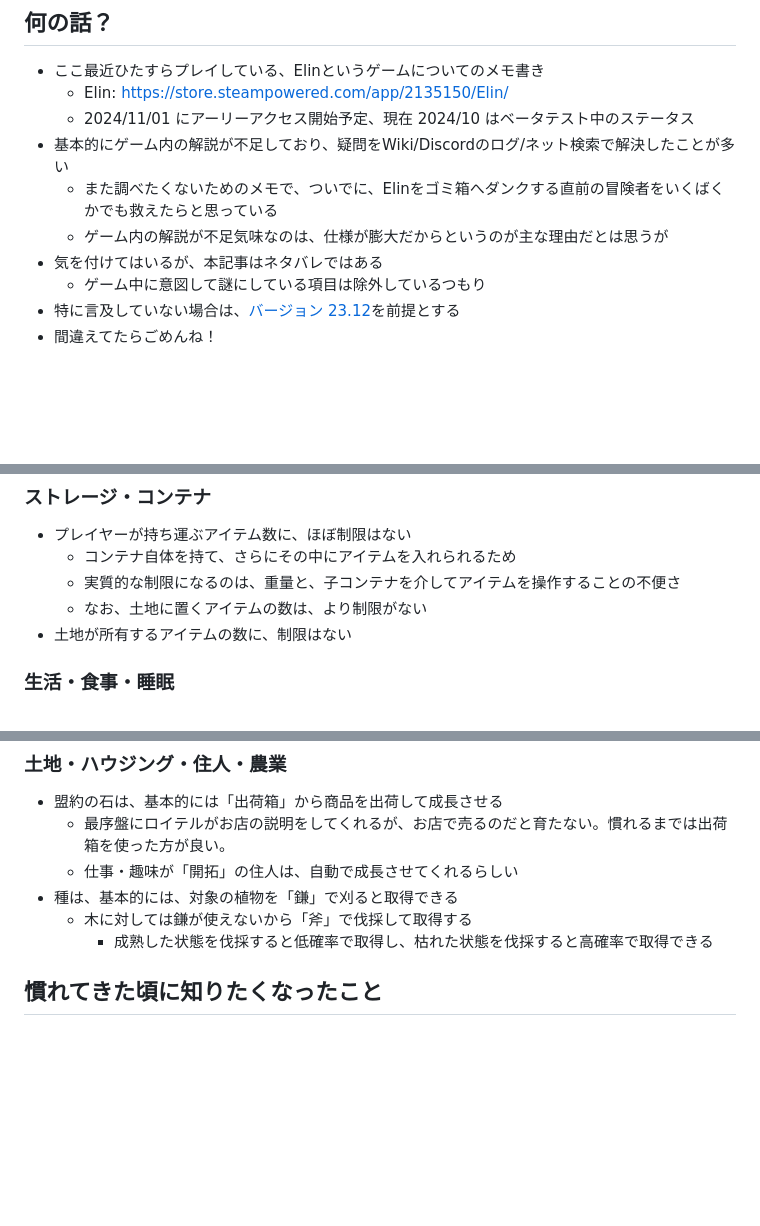
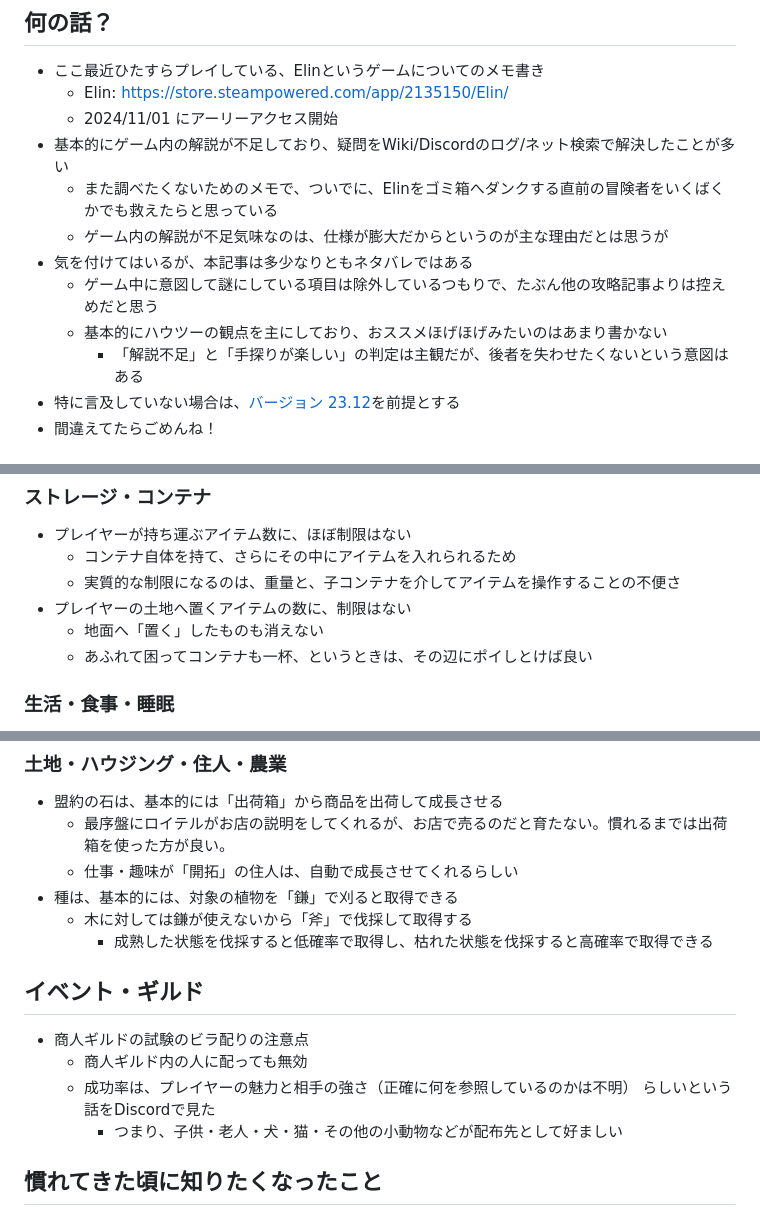
Before and after one commit to kjirou/blog, a Markdown page: blog-source/articles/elin-note.md, 3 parts joined by grey strips. Drawn GitHub-style; blank space fills up the shorter version.

```diff
--- a/blog-source/articles/elin-note.md
+++ b/blog-source/articles/elin-note.md
@@ -9,12 +9,14 @@ lastUpdatedAt: "2024-10-06 10:32:08+0000"
 
 - ここ最近ひたすらプレイしている、Elinというゲームについてのメモ書き
   - Elin: https://store.steampowered.com/app/2135150/Elin/
-  - 2024/11/01 にアーリーアクセス開始予定、現在 2024/10 はベータテスト中のステータス
+  - 2024/11/01 にアーリーアクセス開始
 - 基本的にゲーム内の解説が不足しており、疑問をWiki/Discordのログ/ネット検索で解決したことが多い
   - また調べたくないためのメモで、ついでに、Elinをゴミ箱へダンクする直前の冒険者をいくばくかでも救えたらと思っている
   - ゲーム内の解説が不足気味なのは、仕様が膨大だからというのが主な理由だとは思うが
-- 気を付けてはいるが、本記事はネタバレではある
-  - ゲーム中に意図して謎にしている項目は除外しているつもり
+- 気を付けてはいるが、本記事は多少なりともネタバレではある
+  - ゲーム中に意図して謎にしている項目は除外しているつもりで、たぶん他の攻略記事よりは控えめだと思う
+  - 基本的にハウツーの観点を主にしており、おススメほげほげみたいのはあまり書かない
+    - 「解説不足」と「手探りが楽しい」の判定は主観だが、後者を失わせたくないという意図はある
 - 特に言及していない場合は、[バージョン 23.12](https://discord.com/channels/208391609778307075/1188425646679015535/1302140595825020990)を前提とする
 - 間違えてたらごめんね！
 
@@ -55,8 +57,9 @@ lastUpdatedAt: "2024-10-06 10:32:08+0000"
 - プレイヤーが持ち運ぶアイテム数に、ほぼ制限はない
   - コンテナ自体を持て、さらにその中にアイテムを入れられるため
   - 実質的な制限になるのは、重量と、子コンテナを介してアイテムを操作することの不便さ
-  - なお、土地に置くアイテムの数は、より制限がない
-- 土地が所有するアイテムの数に、制限はない
+- プレイヤーの土地へ置くアイテムの数に、制限はない
+  - 地面へ「置く」したものも消えない
+  - あふれて困ってコンテナも一杯、というときは、その辺にポイしとけば良い
 
 ### 生活・食事・睡眠
 
@@ -124,6 +131,13 @@ lastUpdatedAt: "2024-10-06 10:32:08+0000"
 - 種は、基本的には、対象の植物を「鎌」で刈ると取得できる
   - 木に対しては鎌が使えないから「斧」で伐採して取得する
     - 成熟した状態を伐採すると低確率で取得し、枯れた状態を伐採すると高確率で取得できる
+
+## イベント・ギルド
+
+- 商人ギルドの試験のビラ配りの注意点
+  - 商人ギルド内の人に配っても無効
+  - 成功率は、プレイヤーの魅力と相手の強さ（正確に何を参照しているのかは不明） らしいという話をDiscordで見た
+    - つまり、子供・老人・犬・猫・その他の小動物などが配布先として好ましい
 
 ## 慣れてきた頃に知りたくなったこと
 
```
Also changed, not shown: other parts of blog-source/articles/elin-note.md (+4 -0 lines).
